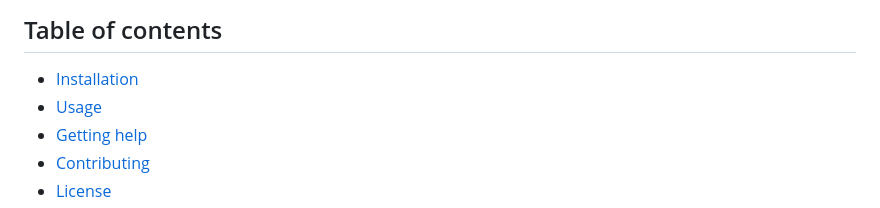
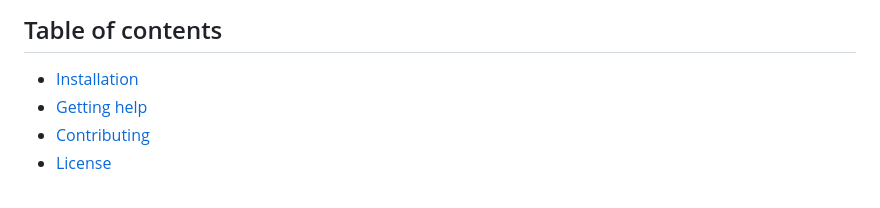
Before and after one commit to caltechlibrary/air-sampling, a Markdown page: README.md, the part around the change. Rendered like a GitHub page.

Commit message:
Clean up readme

```diff
--- a/README.md
+++ b/README.md
@@ -8,7 +8,6 @@ Table of contents
 -----------------
 
 * [Installation](#installation)
-* [Usage](#usage)
 * [Getting help](#getting-help)
 * [Contributing](#contributing)
 * [License](#license)
```
